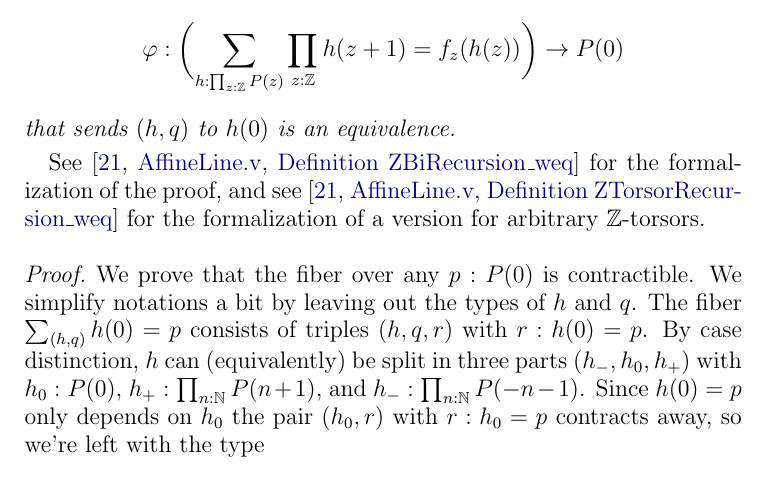
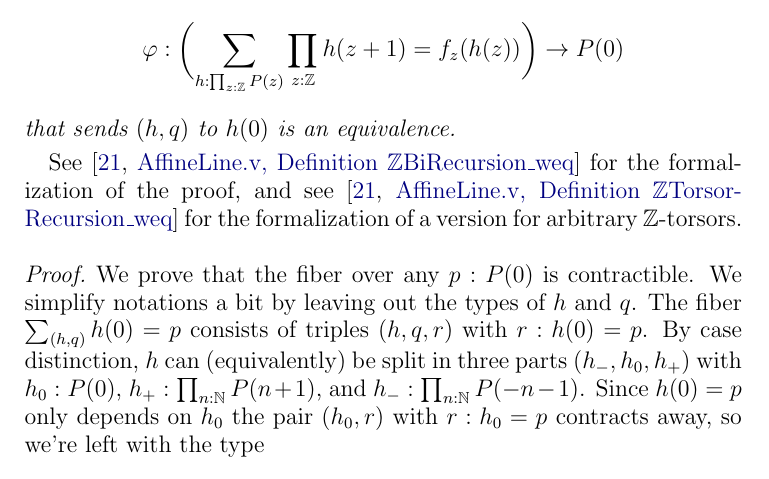
Before and after one commit to marcbezem/ZTors, a LaTeX paper (ZTors.tex): part of page 14 of 27, cut so that both start at the same text. Compiled offline with pdfLaTeX.

Commit message:
fix some references

```diff
--- a/ZTors.tex
+++ b/ZTors.tex
@@ -871,9 +871,9 @@ We formulate this precisely as follows.
   that sends $(h,q)$ to $h(0)$ is an equivalence.
 \end{theorem}
 
-See \cite[\href{https://github.com/UniMath/UniMath/blob/master/UniMath/SyntheticHomotopyTheory/AffineLine.v}{AffineLine.v, Definition ZBiRecursion\_weq}]{UniMath}
+See \cite[\href{https://github.com/UniMath/UniMath/blob/master/UniMath/SyntheticHomotopyTheory/AffineLine.v}{AffineLine.v, Definition $\mathbb Z$Bi\-Recursion\_weq}]{UniMath}
 for the formalization of the proof, and
-see \cite[\href{https://github.com/UniMath/UniMath/blob/master/UniMath/SyntheticHomotopyTheory/AffineLine.v}{AffineLine.v, Definition ZTorsorRecursion\_weq}]{UniMath}
+see \cite[\href{https://github.com/UniMath/UniMath/blob/master/UniMath/SyntheticHomotopyTheory/AffineLine.v}{AffineLine.v, Definition $\mathbb Z$Torsor\-Recursion\_weq}]{UniMath}
 for the formalization of a version for arbitrary $\zet$-torsors.
 
 \begin{proof}
```
